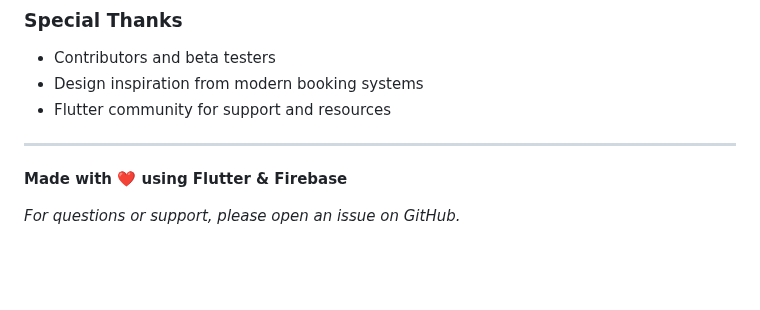
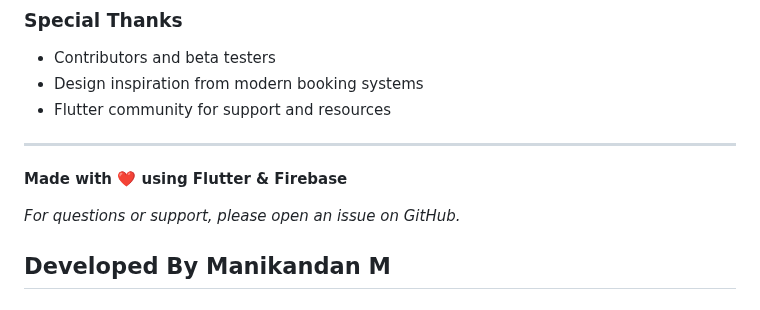
Before and after one commit to AshwinMadhav10/event-manager-Flutter, a Markdown page: README.md, the part around the change. GitHub-like rendering; blank space fills up the shorter version.

```diff
--- a/README.md
+++ b/README.md
@@ -264,3 +264,5 @@ We welcome contributions! Please follow these steps:
 **Made with ❤️ using Flutter & Firebase**
 
 *For questions or support, please open an issue on GitHub.*
+
+## Developed By Manikandan M
```
